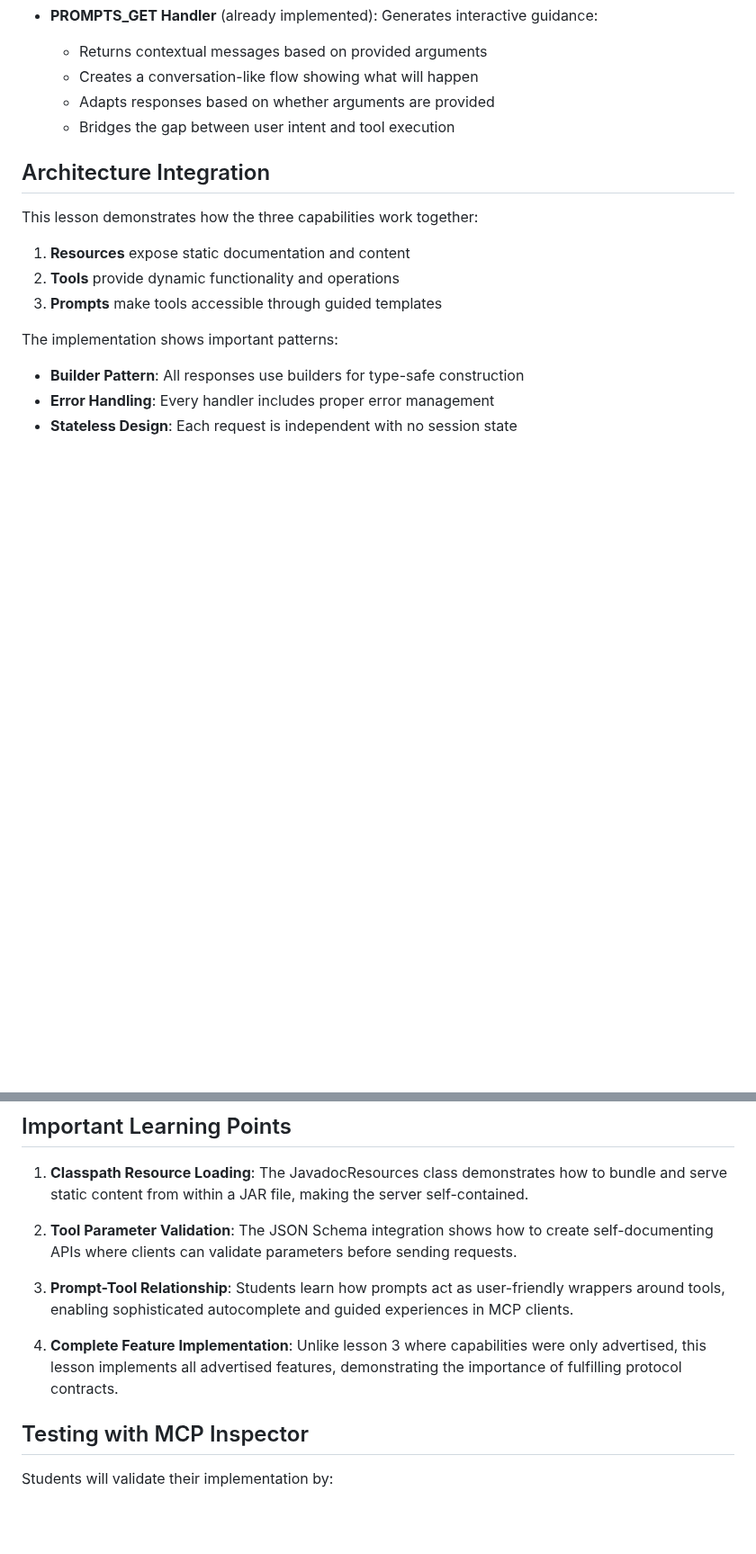
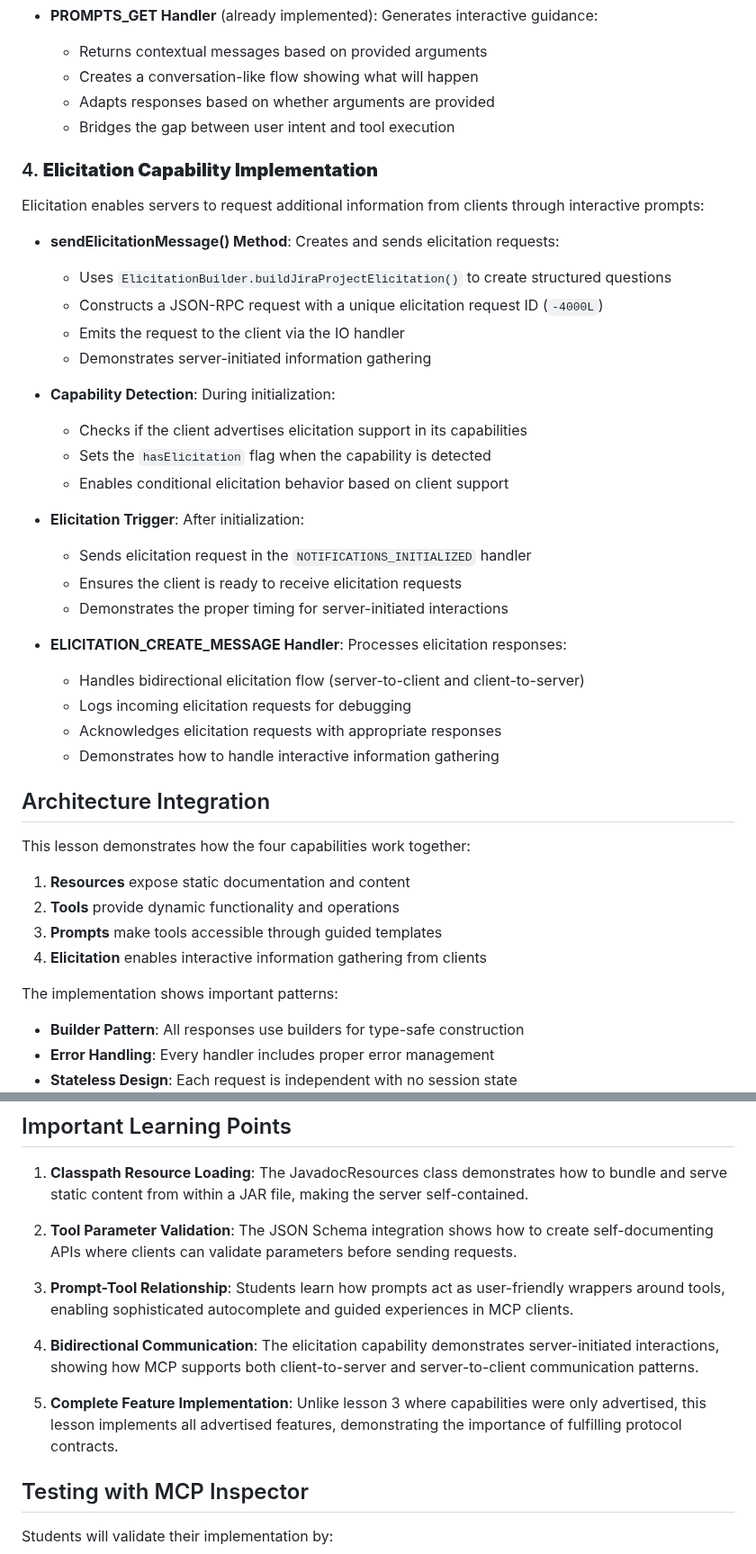
Before and after one commit to David-Parry/agent-mcp-workshop, a Markdown page: lessons/04-overview.md, 2 parts joined by grey strips. Shown at 90% size. GitHub-like rendering; blank space fills up the shorter version.

```diff
--- a/lessons/04-overview.md
+++ b/lessons/04-overview.md
@@ -62,13 +62,39 @@ Prompts create user-friendly templates that guide clients in using tools effecti
   - Adapts responses based on whether arguments are provided
   - Bridges the gap between user intent and tool execution
 
+### 4. **Elicitation Capability Implementation**
+Elicitation enables servers to request additional information from clients through interactive prompts:
+
+- **sendElicitationMessage() Method**: Creates and sends elicitation requests:
+  - Uses `ElicitationBuilder.buildJiraProjectElicitation()` to create structured questions
+  - Constructs a JSON-RPC request with a unique elicitation request ID (`-4000L`)
+  - Emits the request to the client via the IO handler
+  - Demonstrates server-initiated information gathering
+
+- **Capability Detection**: During initialization:
+  - Checks if the client advertises elicitation support in its capabilities
+  - Sets the `hasElicitation` flag when the capability is detected
+  - Enables conditional elicitation behavior based on client support
+
+- **Elicitation Trigger**: After initialization:
+  - Sends elicitation request in the `NOTIFICATIONS_INITIALIZED` handler
+  - Ensures the client is ready to receive elicitation requests
+  - Demonstrates the proper timing for server-initiated interactions
+
+- **ELICITATION_CREATE_MESSAGE Handler**: Processes elicitation responses:
+  - Handles bidirectional elicitation flow (server-to-client and client-to-server)
+  - Logs incoming elicitation requests for debugging
+  - Acknowledges elicitation requests with appropriate responses
+  - Demonstrates how to handle interactive information gathering
+
 ## Architecture Integration
 
-This lesson demonstrates how the three capabilities work together:
+This lesson demonstrates how the four capabilities work together:
 
 1. **Resources** expose static documentation and content
 2. **Tools** provide dynamic functionality and operations
 3. **Prompts** make tools accessible through guided templates
+4. **Elicitation** enables interactive information gathering from clients
 
 The implementation shows important patterns:
 - **Builder Pattern**: All responses use builders for type-safe construction
@@ -85,7 +111,9 @@ The implementation shows important patterns:
 
 3. **Prompt-Tool Relationship**: Students learn how prompts act as user-friendly wrappers around tools, enabling sophisticated autocomplete and guided experiences in MCP clients.
 
-4. **Complete Feature Implementation**: Unlike lesson 3 where capabilities were only advertised, this lesson implements all advertised features, demonstrating the importance of fulfilling protocol contracts.
+4. **Bidirectional Communication**: The elicitation capability demonstrates server-initiated interactions, showing how MCP supports both client-to-server and server-to-client communication patterns.
+
+5. **Complete Feature Implementation**: Unlike lesson 3 where capabilities were only advertised, this lesson implements all advertised features, demonstrating the importance of fulfilling protocol contracts.
 
 ## Testing with MCP Inspector
 
```
Also changed, not shown: other parts of lessons/04-overview.md (+3 -2 lines), lessons/04-instructions.md (+78 -22 lines).
